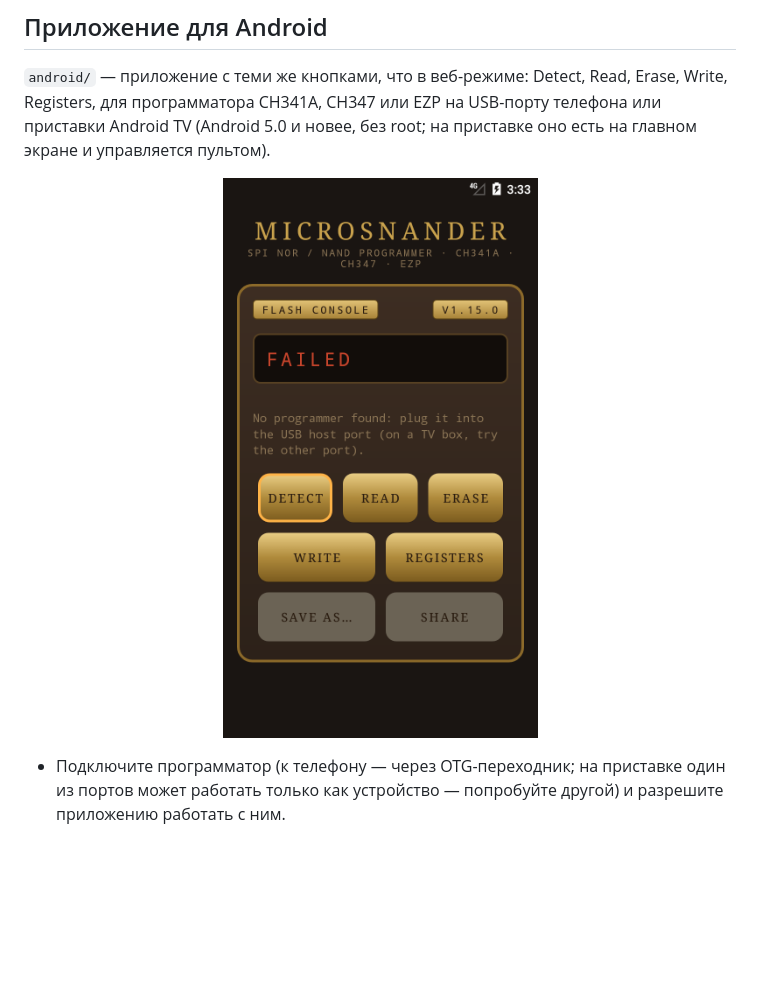
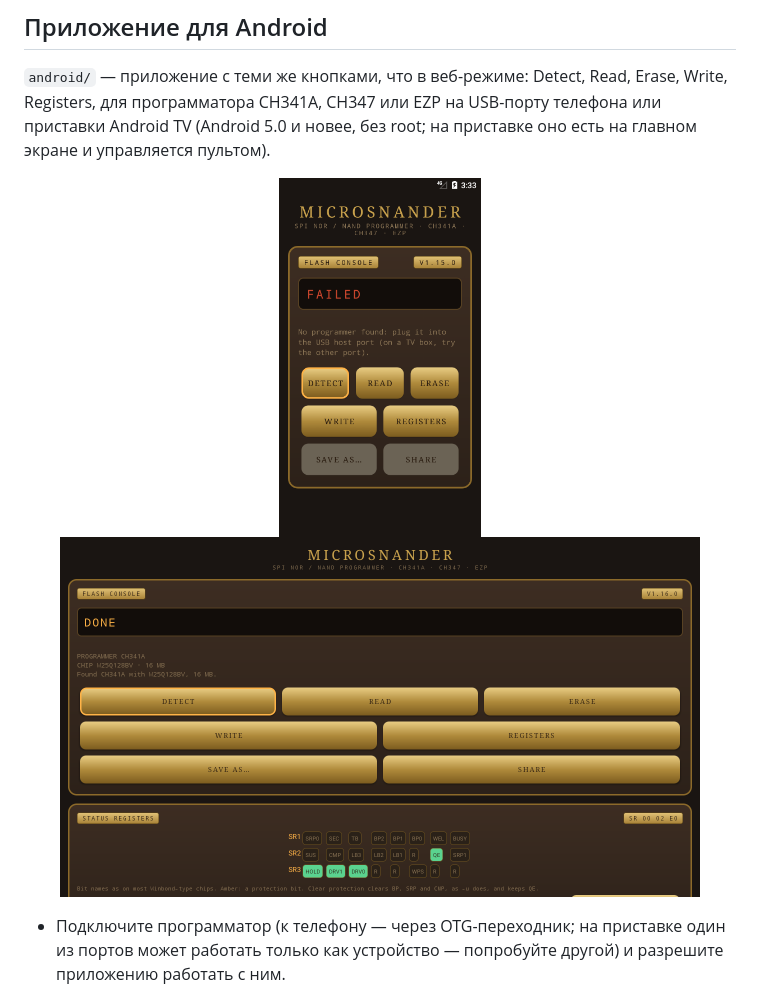
Before and after one commit to OpenIPC/microsnander, a Markdown page: README.ru.md, the part around the change. Drawn GitHub-style; pictures changed too: screenshots/android-tv.png (added); blank space fills up the shorter version.

Commit message:
README: the app on an Android TV box, next to the phone screenshot

```diff
--- a/README.ru.md
+++ b/README.ru.md
@@ -294,7 +294,8 @@ Android TV (Android 5.0 и новее, без root; на приставке он
 управляется пультом).
 
 <p align="center">
-  <img src="screenshots/android-main.png" alt="MicroSNANDer для Android: дисплей, латунные кнопки" width="320">
+  <img src="screenshots/android-main.png" alt="MicroSNANDer для Android: дисплей, латунные кнопки" height="360">
+  <img src="screenshots/android-tv.png" alt="MicroSNANDer на приставке Android TV: найдены CH341A и W25Q128, лампы битов регистров" height="360">
 </p>
 
 - Подключите программатор (к телефону — через OTG-переходник; на приставке один из портов может
```
Also changed, not shown: README.md (+2 -1 lines), README.zh-CN.md (+2 -1 lines).
